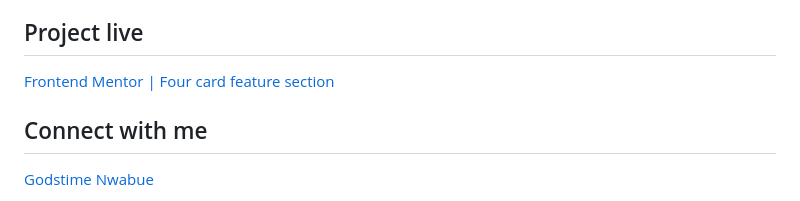
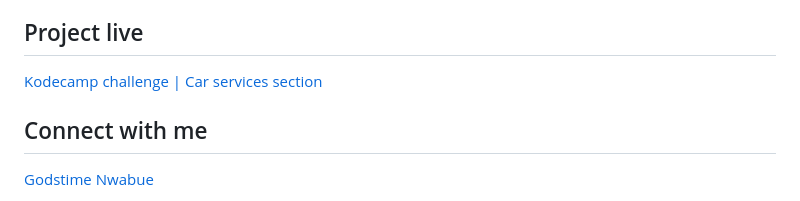
Before and after one commit to GodstimeNwabue/car-services-1, a Markdown page: README.md, the part around the change. GitHub-like rendering.

```diff
--- a/README.md
+++ b/README.md
@@ -60,7 +60,7 @@ Structuring and using layout
 Please send me a message at [Godstime Nwabue](https://linktr.ee/godstimenwabue). This challenge is completely free. Please share it with anyone who will find it useful for practice.
 
 ## Project live
-[Frontend Mentor | Four card feature section](https://godstimenwabue.github.io/four-card-feature-section/)
+[Kodecamp challenge | Car services section](https://godstimenwabue.github.io/car-services-1/)
 
 ## Connect with me
 
```
